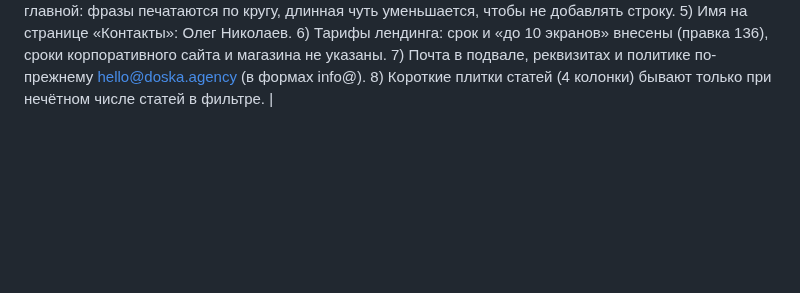
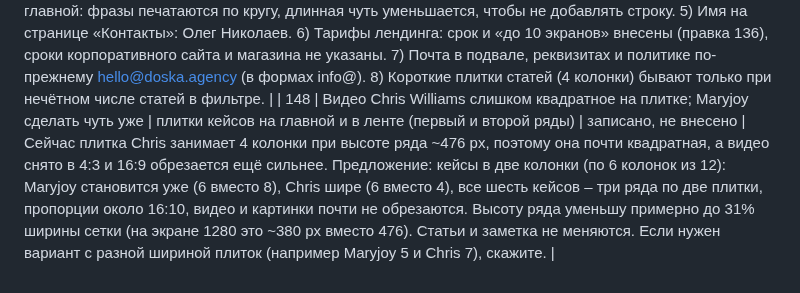
Before and after one commit to nikolaevdesign1/doska, a Markdown page: ПРАВКИ.md, the part around the change. GitHub-like rendering; blank space fills up the shorter version.

Commit message:
Правка 148: пропорции плиток кейсов (только запись)
Co-Authored-By: Claude Sonnet 5.5 <noreply@anthropic.com>
Claude-Session: https://claude.ai/code/session_01Uautk3qx7R2iW8qtg96AsK

```diff
--- a/ПРАВКИ.md
+++ b/ПРАВКИ.md
@@ -149,3 +149,4 @@
 | 145 | Картинки кейсов, №6: TUD – вместо градиента на плитке видео (8 секунд, 1920×1080, 16:9, 0,3 МБ), ссылка плитки: https://dprofile.ru/case/160079/tud-e-commerce | плитка TUD в ленте и на главной | сделано | Видео сохранено в `assets/cases/tud.mp4`. Работает так же, как у Chris Williams (правка 139): без звука, по кругу, начинает играть, когда плитка на экране; на телефоне и при «меньше анимации» – первый кадр картинкой. Звуковая дорожка в файле есть – уберу при сжатии. Ссылка заменится с общей на эту. |
 | 146 | Статьи dsgners в ленте: заменить прежние 4 на 5 свежих статей (по скриншоту пользователя), с обложками | карточки статей в ленте и на главной | сделано | Состав (в этом порядке): 1) «Месяц разборов в «Дизайн будке»: что чаще всего ломает портфолио» – dsgners.ru/nikolaev_design/166098-mesyats-razborov-v-dizayn-budke-chto-chasche-vsego-lomaet-portfolio; 2) «Проекты, от которых я отказываюсь, и как говорю клиенту «нет»» – .../108384-proektyi-ot-kotoryih-ya-otkazyivayus-i-kak-govoryu-klientu-net; 3) «Мидл или сеньор: чем на деле отличается уровень дизайнера» – .../102613-midl-ili-senor-chem-na-dele-otlichaetsya-uroven-dizaynera; 4) «Figma MCP + Claude: как я собираю кейсы и документацию прямо из макетов» – .../94512-figma-mcp-claude-kak-ya-sobirayu-keysyi-i-dokumentatsiyu-pryamo-iz-maketov; 5) «Grok bot как целая команда: кого он мне заменил» – .../89839-grok-bot-kak-tselaya-komanda-kogo-on-mne-zamenil (все 5 ссылок подтверждены пользователем). Обложки: в страницах статей в Notion есть файл cover.png, скачаю через Notion и сожму в WebP; если не получится – вырежу обложки из присланного скриншота (качество ниже). Итого в ленте 12 карточек: 6 кейсов + 5 статей + 1 заметка. |
 | 147 | Решения, принятые при внесении правок 110–146 (проверьте) | лента, страница «Поддержка», главная, контакты | сделано, ждёт вашего «ок» | 1) Плитка Maryjoy названа «Maryjoy – скоро расскажем» (прежнее название про платформу хакеров относилось к другому проекту; поправьте, если нужно другое). 2) Карточки статей показывают саму обложку из Notion (в ней уже есть заголовок), поэтому текст на плитке скрыт, внизу справа подпись «статья · dsgners». 3) Заметка из телеграма ведёт на канал – нужен номер поста. 4) Hero главной: фразы печатаются по кругу, длинная чуть уменьшается, чтобы не добавлять строку. 5) Имя на странице «Контакты»: Олег Николаев. 6) Тарифы лендинга: срок и «до 10 экранов» внесены (правка 136), сроки корпоративного сайта и магазина не указаны. 7) Почта в подвале, реквизитах и политике по-прежнему hello@doska.agency (в формах info@). 8) Короткие плитки статей (4 колонки) бывают только при нечётном числе статей в фильтре. |
+| 148 | Видео Chris Williams слишком квадратное на плитке; Maryjoy сделать чуть уже | плитки кейсов на главной и в ленте (первый и второй ряды) | записано, не внесено | Сейчас плитка Chris занимает 4 колонки при высоте ряда ~476 px, поэтому она почти квадратная, а видео снято в 4:3 и 16:9 обрезается ещё сильнее. Предложение: кейсы в две колонки (по 6 колонок из 12): Maryjoy становится уже (6 вместо 8), Chris шире (6 вместо 4), все шесть кейсов – три ряда по две плитки, пропорции около 16:10, видео и картинки почти не обрезаются. Высоту ряда уменьшу примерно до 31% ширины сетки (на экране 1280 это ~380 px вместо 476). Статьи и заметка не меняются. Если нужен вариант с разной шириной плиток (например Maryjoy 5 и Chris 7), скажите. |
```
